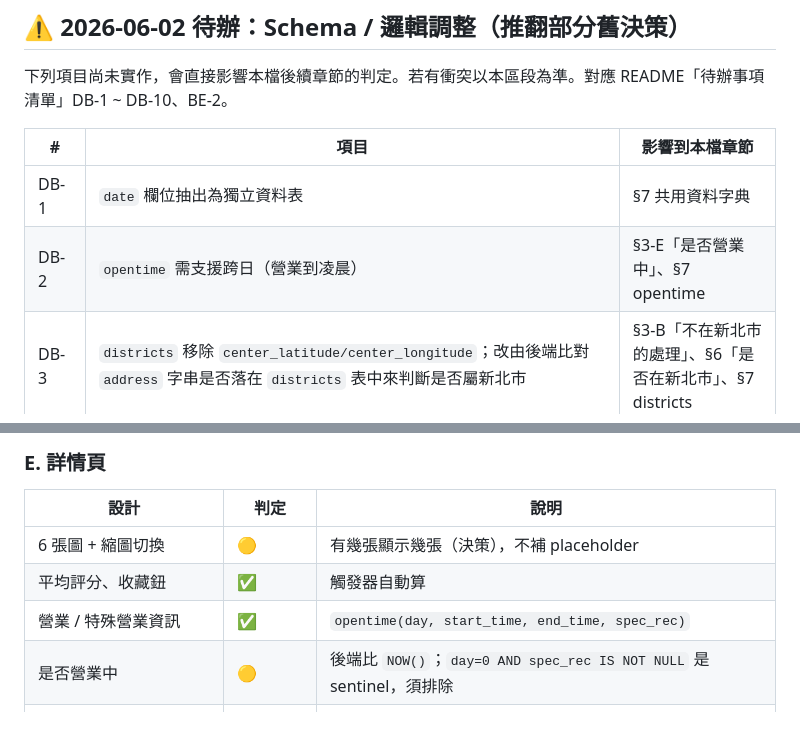
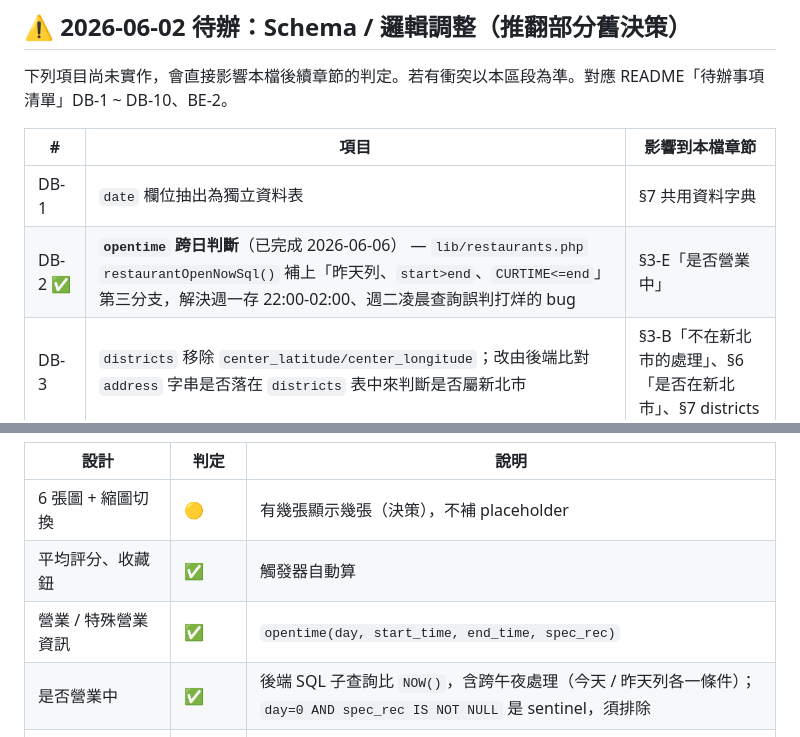
Before and after one commit to Sean20051212/ntpc-foodmap, a Markdown page: docs/design-audit.md, 2 parts joined by grey strips. Drawn GitHub-style.

```diff
--- a/docs/design-audit.md
+++ b/docs/design-audit.md
@@ -12,7 +12,7 @@
 | # | 項目 | 影響到本檔章節 |
 |---|---|---|
 | DB-1 | `date` 欄位抽出為獨立資料表 | §7 共用資料字典 |
-| DB-2 | `opentime` 需支援跨日（營業到凌晨） | §3-E「是否營業中」、§7 opentime |
+| DB-2 ✅ | **`opentime` 跨日判斷**（已完成 2026-06-06） — `lib/restaurants.php` `restaurantOpenNowSql()` 補上「昨天列、`start>end`、`CURTIME<=end`」第三分支，解決週一存 22:00-02:00、週二凌晨查詢誤判打烊的 bug | §3-E「是否營業中」 |
 | DB-3 | `districts` 移除 `center_latitude/center_longitude`；改由後端比對 `address` 字串是否落在 `districts` 表中來判斷是否屬新北市 | §3-B「不在新北市的處理」、§6「是否在新北市」、§7 districts |
 | DB-4 | `restaurant_photos` 移除 `sort_order` | §7 photos |
 | DB-5 | 拿掉 `main_marker` generated column，將 `is_main` 改為 BOOLEAN + DB 限制「每店至多一筆 true」 | §3-D / §7 photos |
@@ -104,7 +104,7 @@
 | 6 張圖 + 縮圖切換 | 🟡 | 有幾張顯示幾張（決策），不補 placeholder |
 | 平均評分、收藏鈕 | ✅ | 觸發器自動算 |
 | 營業 / 特殊營業資訊 | ✅ | `opentime(day, start_time, end_time, spec_rec)` |
-| 是否營業中 | 🟡 | 後端比 `NOW()`；`day=0 AND spec_rec IS NOT NULL` 是 sentinel，須排除 |
+| 是否營業中 | ✅ | 後端 SQL 子查詢比 `NOW()`，含跨午夜處理（今天 / 昨天列各一條件）；`day=0 AND spec_rec IS NOT NULL` 是 sentinel，須排除 |
 | 評論表單 1~5 星 + 內文 | ✅ | `reviews`，`CHECK rating BETWEEN 1 AND 5` |
 | 每人每店一則評論 | ✅ | PK 已強制；重複提交 = `ON DUPLICATE KEY UPDATE`（決策） |
 | 顯示評論者帳號 / 評分 / 內文 | ✅ | JOIN users |
```
Also changed, not shown: README.md (+1 -1 lines), docs/backend-plan.md (+5 -1 lines).
